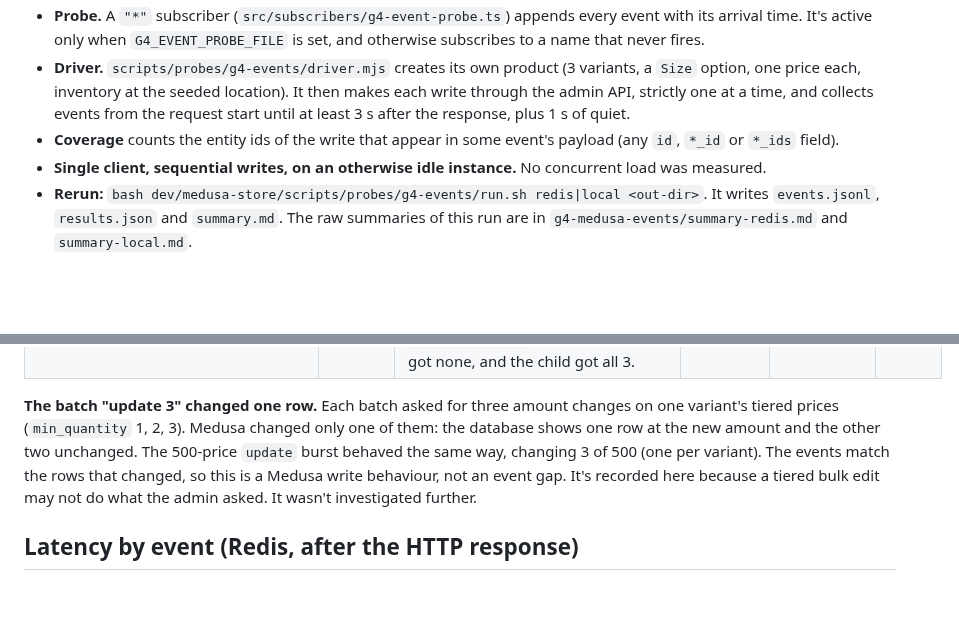
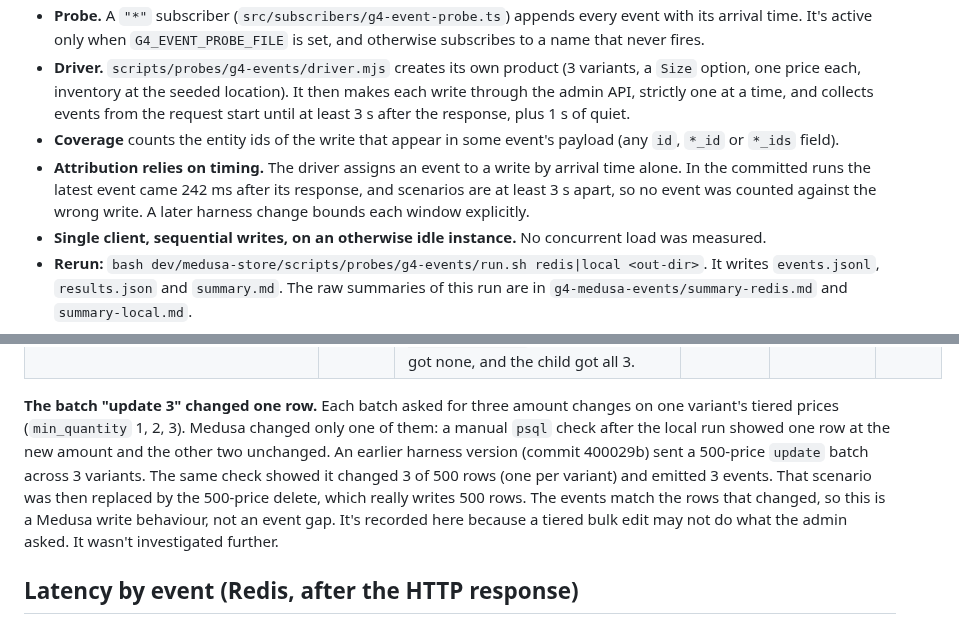
Before and after one commit to medusapos/app, a Markdown page: docs/spikes/g4-medusa-events.md, 2 parts joined by grey strips. GitHub-like rendering; blank space fills up the shorter version.

```diff
--- a/docs/spikes/g4-medusa-events.md
+++ b/docs/spikes/g4-medusa-events.md
@@ -41,6 +48,7 @@ Measured on 2026-09-29 for ADR 0020, Ruling Q3: before the plugin journal depend
 - **Probe.** A `"*"` subscriber (`src/subscribers/g4-event-probe.ts`) appends every event with its arrival time. It's active only when `G4_EVENT_PROBE_FILE` is set, and otherwise subscribes to a name that never fires.
 - **Driver.** `scripts/probes/g4-events/driver.mjs` creates its own product (3 variants, a `Size` option, one price each, inventory at the seeded location). It then makes each write through the admin API, strictly one at a time, and collects events from the request start until at least 3 s after the response, plus 1 s of quiet.
 - **Coverage** counts the entity ids of the write that appear in some event's payload (any `id`, `*_id` or `*_ids` field).
+- **Attribution relies on timing.** The driver assigns an event to a write by arrival time alone. In the committed runs the latest event came 242 ms after its response, and scenarios are at least 3 s apart, so no event was counted against the wrong write. A later harness change bounds each window explicitly.
 - **Single client, sequential writes, on an otherwise idle instance.** No concurrent load was measured.
 - **Rerun:** `bash dev/medusa-store/scripts/probes/g4-events/run.sh redis|local <out-dir>`. It writes `events.jsonl`, `results.json` and `summary.md`. The raw summaries of this run are in `g4-medusa-events/summary-redis.md` and `summary-local.md`.
 
@@ -67,7 +75,7 @@ The event names are identical on both buses; this table uses the Redis run. Late
 | Direct module writes from `medusa exec`, no subscriber in the child | 3 | **none reached the server** | 0/3 | – | – |
 | The same, with a `"*"` subscriber in the child | 3 | Redis: the server got `pricing.price.updated`, `inventory.inventory-level.updated`, `product.product-variant.updated`. Local: the server got none, and the child got all 3. | Redis 3/3, local 0/3 | (process start dominates) | – |
 
-**The batch "update 3" changed one row.** Each batch asked for three amount changes on one variant's tiered prices (`min_quantity` 1, 2, 3). Medusa changed only one of them: the database shows one row at the new amount and the other two unchanged. The 500-price `update` burst behaved the same way, changing 3 of 500 (one per variant). The events match the rows that changed, so this is a Medusa write behaviour, not an event gap. It's recorded here because a tiered bulk edit may not do what the admin asked. It wasn't investigated further.
+**The batch "update 3" changed one row.** Each batch asked for three amount changes on one variant's tiered prices (`min_quantity` 1, 2, 3). Medusa changed only one of them: a manual `psql` check after the local run showed one row at the new amount and the other two unchanged. An earlier harness version (commit 400029b) sent a 500-price `update` batch across 3 variants. The same check showed it changed 3 of 500 rows (one per variant) and emitted 3 events. That scenario was then replaced by the 500-price delete, which really writes 500 rows. The events match the rows that changed, so this is a Medusa write behaviour, not an event gap. It's recorded here because a tiered bulk edit may not do what the admin asked. It wasn't investigated further.
 
 ## Latency by event (Redis, after the HTTP response)
 
```
Also changed, not shown: other parts of docs/spikes/g4-medusa-events.md (+21 -8 lines).
